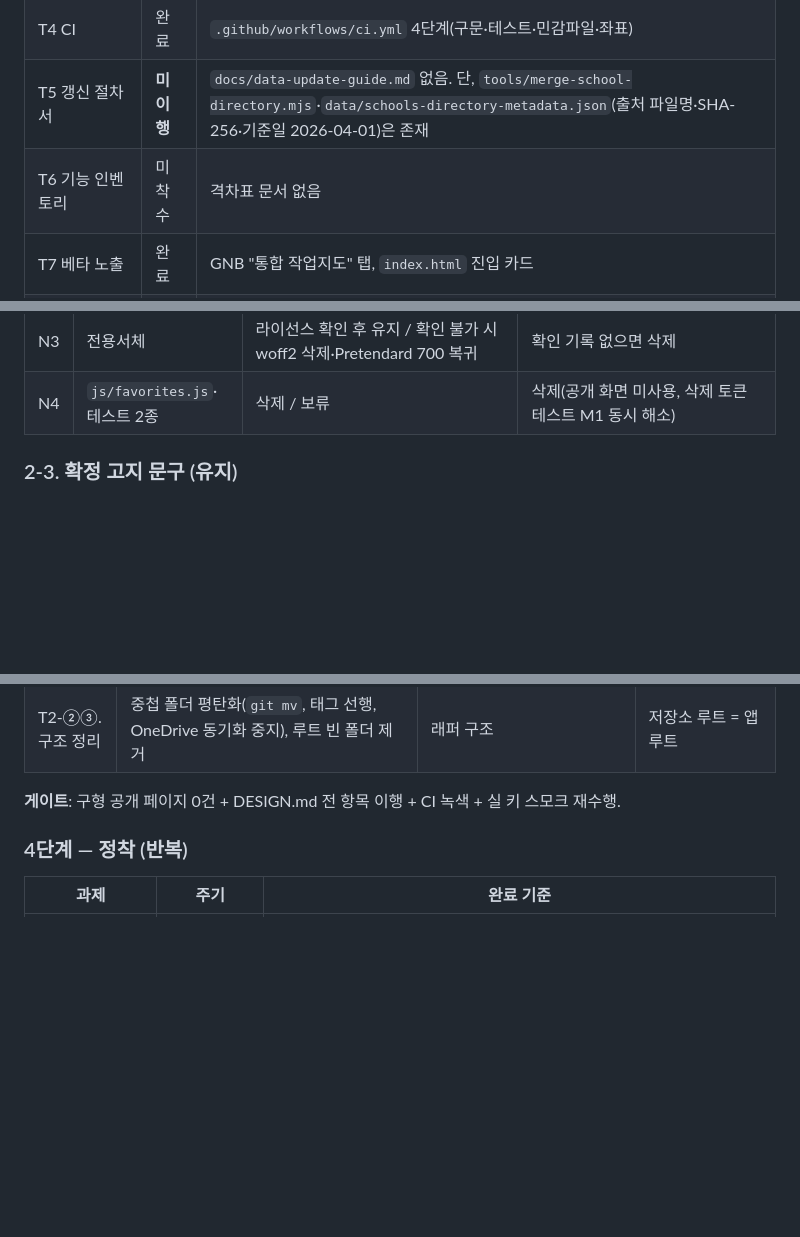
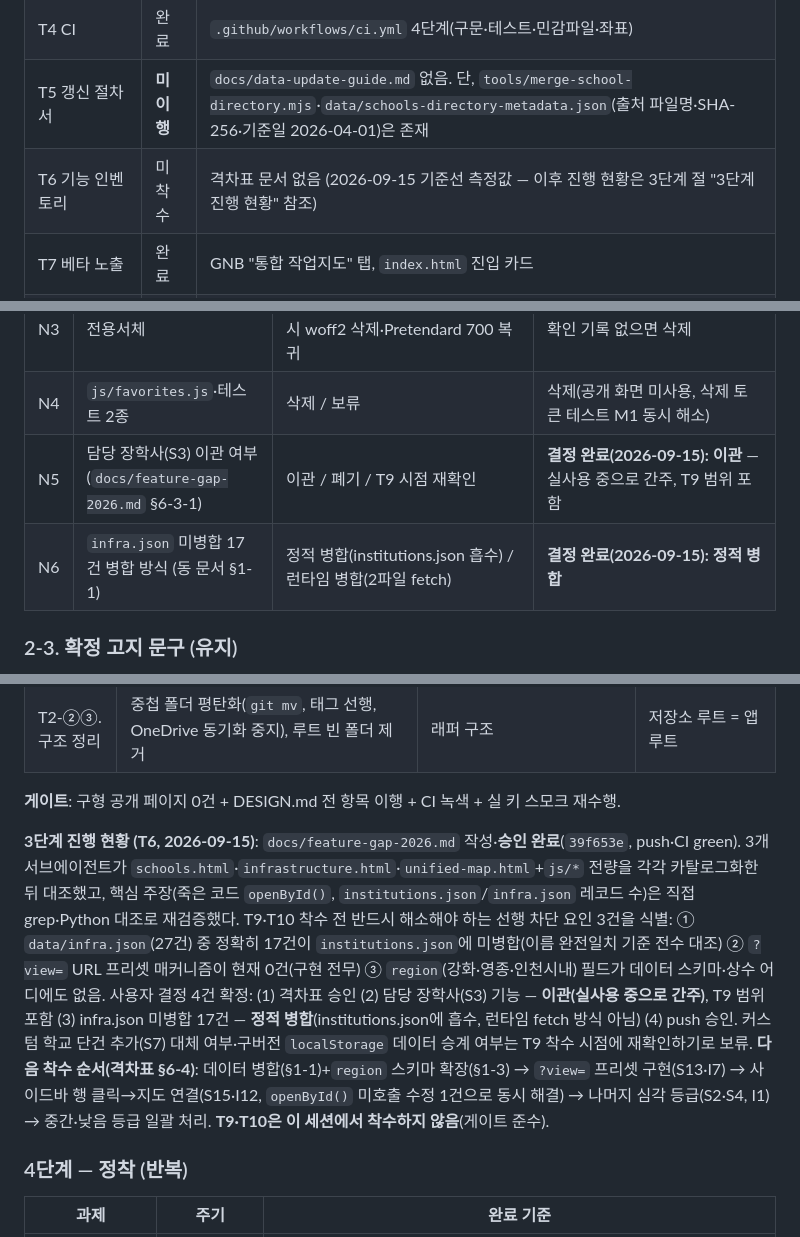
Before and after one commit to newskool4d-sketch/newskool4d.github.io, a Markdown page: docs/improvement-plan-2026-09-15.md, 3 parts joined by grey strips. GitHub-like rendering; blank space fills up the shorter version.

Commit message:
docs: record T6 completion and N5/N6 decisions in improvement plan
Adds a stage-3 status note (docs/feature-gap-2026.md approved and
pushed at 39f653e) plus the two user decisions it required: migrate
the supervisor-assignment feature, and statically merge infra.json's
17 unmerged records into institutions.json.

Co-Authored-By: Claude Sonnet 5 <noreply@anthropic.com>

```diff
--- a/docs/improvement-plan-2026-09-15.md
+++ b/docs/improvement-plan-2026-09-15.md
@@ -54,7 +54,7 @@
 | T3 실 키 스모크 | 절차만 | `pre-deploy-checklist.md` 6절 기록표 "스모크는 미수행" |
 | T4 CI | 완료 | `.github/workflows/ci.yml` 4단계(구문·테스트·민감파일·좌표) |
 | T5 갱신 절차서 | **미이행** | `docs/data-update-guide.md` 없음. 단, `tools/merge-school-directory.mjs`·`data/schools-directory-metadata.json`(출처 파일명·SHA-256·기준일 2026-04-01)은 존재 |
-| T6 기능 인벤토리 | 미착수 | 격차표 문서 없음 |
+| T6 기능 인벤토리 | 미착수 | 격차표 문서 없음 (2026-09-15 기준선 측정값 — 이후 진행 현황은 3단계 절 "3단계 진행 현황" 참조) |
 | T7 베타 노출 | 완료 | GNB "통합 작업지도" 탭, `index.html` 진입 카드 |
 | T8 index 허브 | 대체 이행 | `atlas-theme.css`가 `!important`로 흰 캔버스 덮어씀. 인라인 다크 CSS(`#181716`)는 사문화된 채 잔존 |
 | T8-1 폐기 토큰 | 부분 | `unified-map.html` #2a41b6 1, `js/map-layers.js` #4262ff 2·#2a41b6 1, `shared.css` #0f172a 6 |
@@ -120,6 +120,8 @@
 | N2 | 구형 페이지 처리 시점 | 즉시 흡수 착수 / Atlas 재도색 완료를 근거로 3단계 후순위 | 후순위(3단계). 기능 인벤토리(T6)는 선행 착수 |
 | N3 | 전용서체 | 라이선스 확인 후 유지 / 확인 불가 시 woff2 삭제·Pretendard 700 복귀 | 확인 기록 없으면 삭제 |
 | N4 | `js/favorites.js`·테스트 2종 | 삭제 / 보류 | 삭제(공개 화면 미사용, 삭제 토큰 테스트 M1 동시 해소) |
+| N5 | 담당 장학사(S3) 이관 여부 (`docs/feature-gap-2026.md` §6-3-1) | 이관 / 폐기 / T9 시점 재확인 | **결정 완료(2026-09-15): 이관** — 실사용 중으로 간주, T9 범위 포함 |
+| N6 | `infra.json` 미병합 17건 병합 방식 (동 문서 §1-1) | 정적 병합(institutions.json 흡수) / 런타임 병합(2파일 fetch) | **결정 완료(2026-09-15): 정적 병합** |
 
 ### 2-3. 확정 고지 문구 (유지)
 
@@ -190,6 +192,8 @@
 | T2-②③. 구조 정리 | 중첩 폴더 평탄화(`git mv`, 태그 선행, OneDrive 동기화 중지), 루트 빈 폴더 제거 | 래퍼 구조 | 저장소 루트 = 앱 루트 |
 
 **게이트**: 구형 공개 페이지 0건 + DESIGN.md 전 항목 이행 + CI 녹색 + 실 키 스모크 재수행.
+
+**3단계 진행 현황 (T6, 2026-09-15)**: `docs/feature-gap-2026.md` 작성·**승인 완료**(`39f653e`, push·CI green). 3개 서브에이전트가 `schools.html`·`infrastructure.html`·`unified-map.html`+`js/*` 전량을 각각 카탈로그화한 뒤 대조했고, 핵심 주장(죽은 코드 `openById()`, `institutions.json`/`infra.json` 레코드 수)은 직접 grep·Python 대조로 재검증했다. T9·T10 착수 전 반드시 해소해야 하는 선행 차단 요인 3건을 식별: ① `data/infra.json`(27건) 중 정확히 17건이 `institutions.json`에 미병합(이름 완전일치 기준 전수 대조) ② `?view=` URL 프리셋 매커니즘이 현재 0건(구현 전무) ③ `region`(강화·영종·인천시내) 필드가 데이터 스키마·상수 어디에도 없음. 사용자 결정 4건 확정: (1) 격차표 승인 (2) 담당 장학사(S3) 기능 — **이관(실사용 중으로 간주)**, T9 범위 포함 (3) infra.json 미병합 17건 — **정적 병합**(institutions.json에 흡수, 런타임 fetch 방식 아님) (4) push 승인. 커스텀 학교 단건 추가(S7) 대체 여부·구버전 `localStorage` 데이터 승계 여부는 T9 착수 시점에 재확인하기로 보류. **다음 착수 순서(격차표 §6-4)**: 데이터 병합(§1-1)+`region` 스키마 확장(§1-3) → `?view=` 프리셋 구현(S13·I7) → 사이드바 행 클릭→지도 연결(S15·I12, `openById()` 미호출 수정 1건으로 동시 해결) → 나머지 심각 등급(S2·S4, I1) → 중간·낮음 등급 일괄 처리. **T9·T10은 이 세션에서 착수하지 않음**(게이트 준수).
 
 ### 4단계 — 정착 (반복)
 
```
